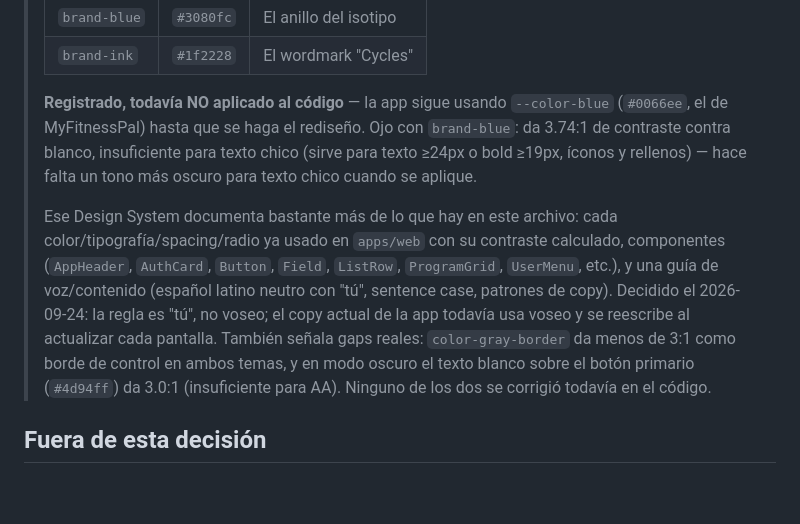
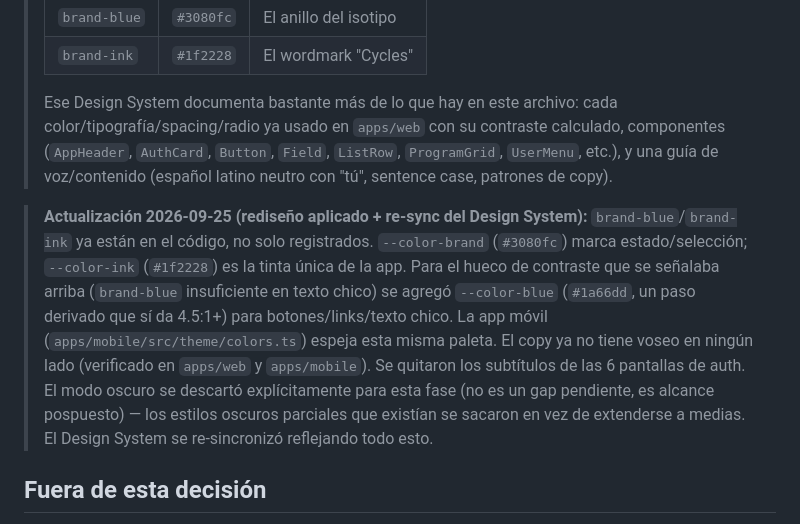
Before and after one commit to mariapazGomez/cycles, a Markdown page: docs/brand/identidad-visual.md, the part around one of its changes. Rendered like a GitHub page; blank space fills up the shorter version.

```diff
--- a/docs/brand/identidad-visual.md
+++ b/docs/brand/identidad-visual.md
@@ -64,9 +64,9 @@ Archivos en [`docs/brand/img/`](img/). Isotipo: un loop/flecha circular — coin
 > | `brand-blue` | `#3080fc` | El anillo del isotipo |
 > | `brand-ink` | `#1f2228` | El wordmark "Cycles" |
 >
-> **Registrado, todavía NO aplicado al código** — la app sigue usando `--color-blue` (`#0066ee`, el de MyFitnessPal) hasta que se haga el rediseño. Ojo con `brand-blue`: da 3.74:1 de contraste contra blanco, insuficiente para texto chico (sirve para texto ≥24px o bold ≥19px, íconos y rellenos) — hace falta un tono más oscuro para texto chico cuando se aplique.
->
-> Ese Design System documenta bastante más de lo que hay en este archivo: cada color/tipografía/spacing/radio ya usado en `apps/web` con su contraste calculado, componentes (`AppHeader`, `AuthCard`, `Button`, `Field`, `ListRow`, `ProgramGrid`, `UserMenu`, etc.), y una guía de voz/contenido (español latino neutro con "tú", sentence case, patrones de copy). Decidido el 2026-09-24: la regla es "tú", no voseo; el copy actual de la app todavía usa voseo y se reescribe al actualizar cada pantalla. También señala gaps reales: `color-gray-border` da menos de 3:1 como borde de control en ambos temas, y en modo oscuro el texto blanco sobre el botón primario (`#4d94ff`) da 3.0:1 (insuficiente para AA). Ninguno de los dos se corrigió todavía en el código.
+> Ese Design System documenta bastante más de lo que hay en este archivo: cada color/tipografía/spacing/radio ya usado en `apps/web` con su contraste calculado, componentes (`AppHeader`, `AuthCard`, `Button`, `Field`, `ListRow`, `ProgramGrid`, `UserMenu`, etc.), y una guía de voz/contenido (español latino neutro con "tú", sentence case, patrones de copy).
+
+> **Actualización 2026-09-25 (rediseño aplicado + re-sync del Design System):** `brand-blue`/`brand-ink` ya están en el código, no solo registrados. `--color-brand` (`#3080fc`) marca estado/selección; `--color-ink` (`#1f2228`) es la tinta única de la app. Para el hueco de contraste que se señalaba arriba (`brand-blue` insuficiente en texto chico) se agregó `--color-blue` (`#1a66dd`, un paso derivado que sí da 4.5:1+) para botones/links/texto chico. La app móvil (`apps/mobile/src/theme/colors.ts`) espeja esta misma paleta. El copy ya no tiene voseo en ningún lado (verificado en `apps/web` y `apps/mobile`). Se quitaron los subtítulos de las 6 pantallas de auth. El modo oscuro se descartó explícitamente para esta fase (no es un gap pendiente, es alcance pospuesto) — los estilos oscuros parciales que existían se sacaron en vez de extenderse a medias. El Design System se re-sincronizó reflejando todo esto.
 
 ## Fuera de esta decisión
 
```
Also changed, not shown: other parts of docs/brand/identidad-visual.md (+1 -1 lines), docs/DEUDA-TECNICA.md (+14 -34 lines).
